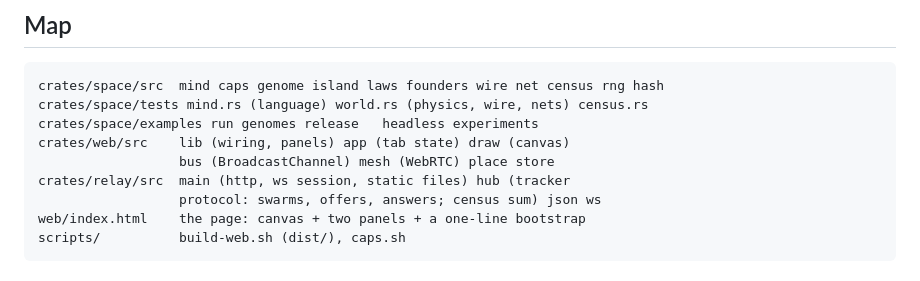
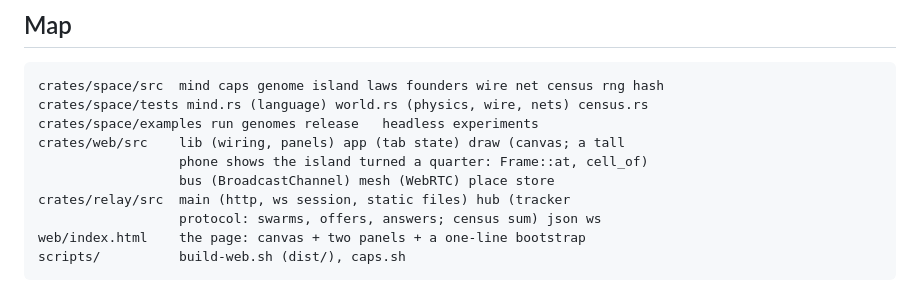
Before and after one commit to compusophy/secretspace, a Markdown page: CLAUDE.md, the part around the change. GitHub-like rendering.

Commit message:
docs: the turned phone layout in the map
Co-Authored-By: Claude Opus 5.5 <noreply@anthropic.com>
Claude-Session: https://claude.ai/code/session_015ou2MSkizHDvaVpgHYGznV

```diff
--- a/CLAUDE.md
+++ b/CLAUDE.md
@@ -41,7 +41,8 @@ mutate and cross portals. The sun is attention: document visibility.
 crates/space/src  mind caps genome island laws founders wire net census rng hash
 crates/space/tests mind.rs (language) world.rs (physics, wire, nets) census.rs
 crates/space/examples run genomes release   headless experiments
-crates/web/src    lib (wiring, panels) app (tab state) draw (canvas)
+crates/web/src    lib (wiring, panels) app (tab state) draw (canvas; a tall
+                  phone shows the island turned a quarter: Frame::at, cell_of)
                   bus (BroadcastChannel) mesh (WebRTC) place store
 crates/relay/src  main (http, ws session, static files) hub (tracker
                   protocol: swarms, offers, answers; census sum) json ws
```
